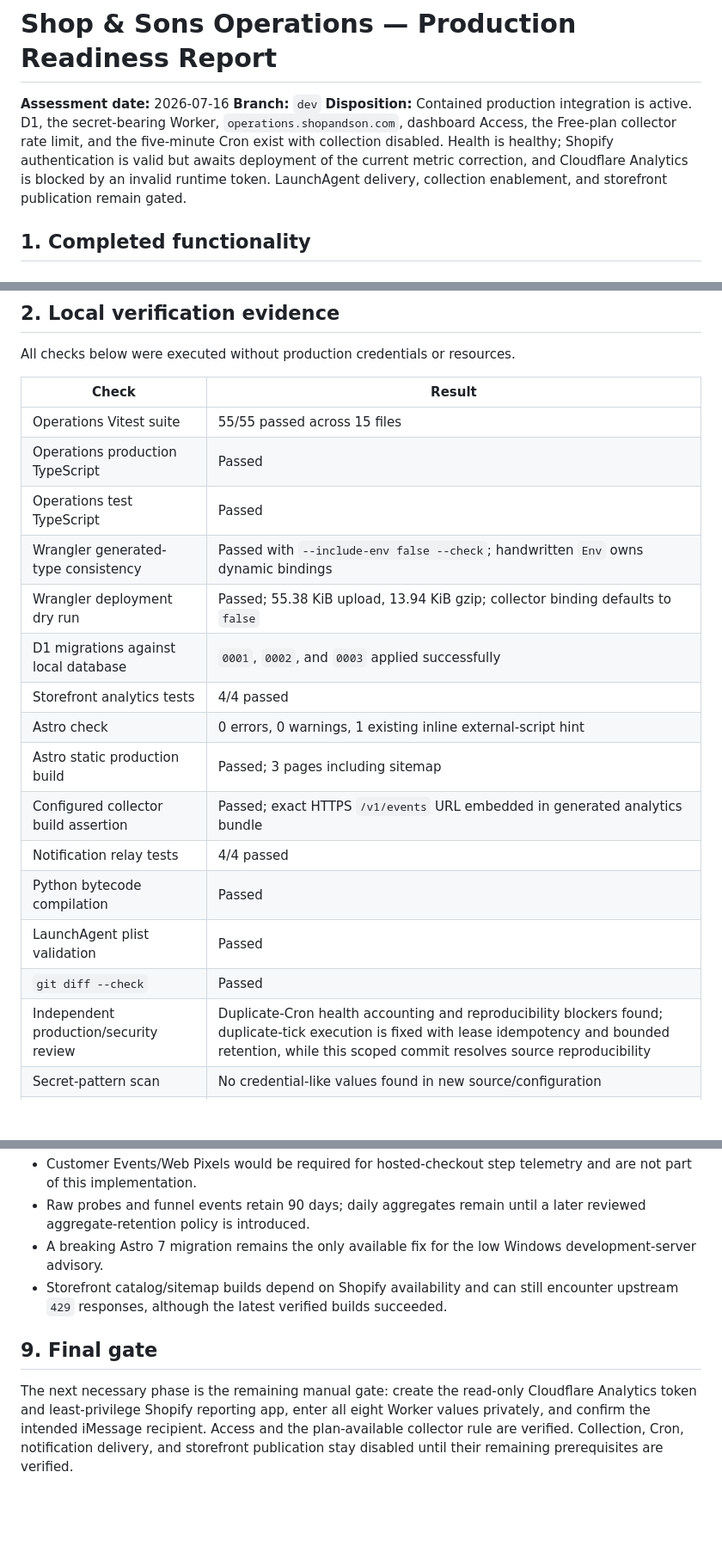
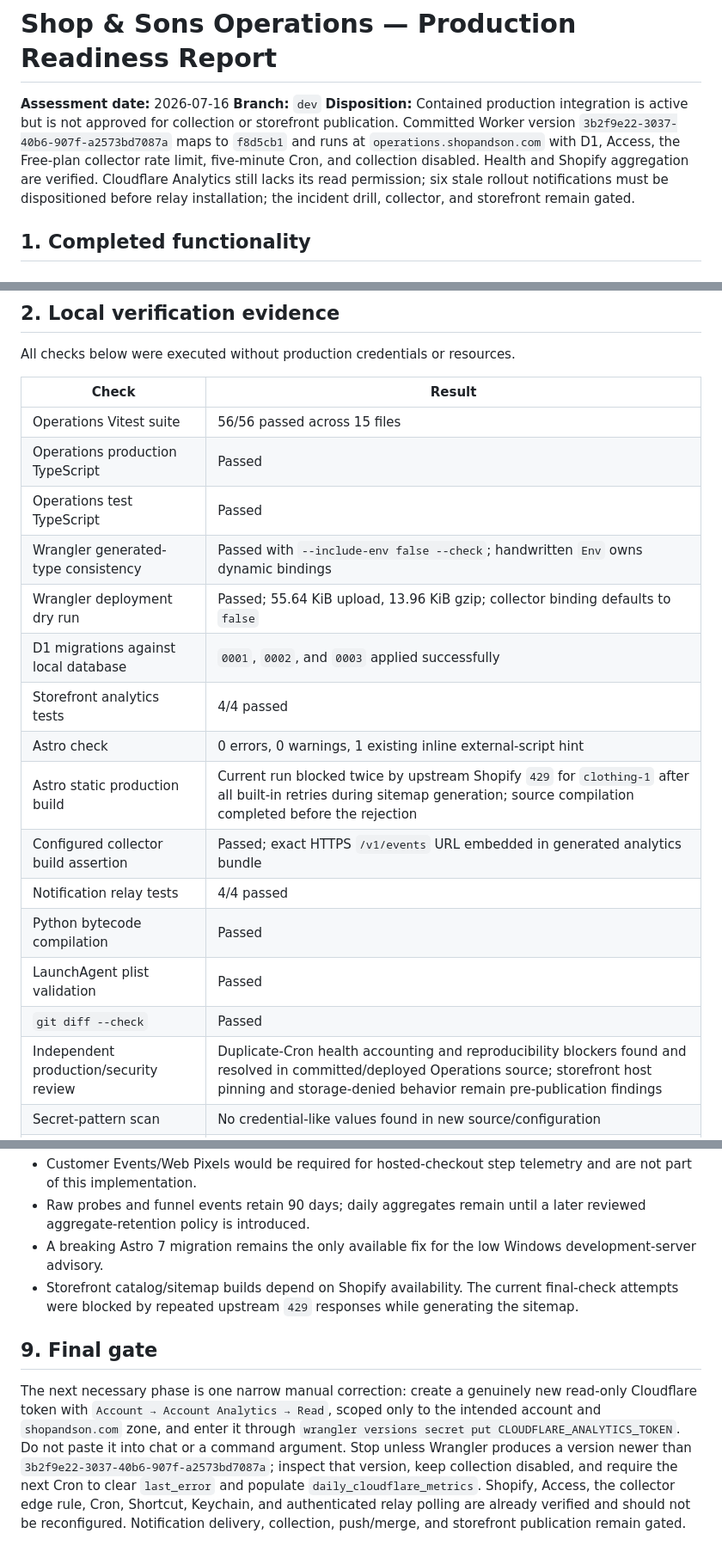
Before and after one commit to BeckettBad/shop-and-son, a Markdown page: operations/PRODUCTION-READINESS.md, 3 parts joined by grey strips. Shown at 86% size. Drawn GitHub-style; blank space fills up the shorter version.

```diff
--- a/operations/PRODUCTION-READINESS.md
+++ b/operations/PRODUCTION-READINESS.md
@@ -2,7 +2,7 @@
 
 **Assessment date:** 2026-07-16
 **Branch:** `dev`
-**Disposition:** Contained production integration is active. D1, the secret-bearing Worker, `operations.shopandson.com`, dashboard Access, the Free-plan collector rate limit, and the five-minute Cron exist with collection disabled. Health is healthy; Shopify authentication is valid but awaits deployment of the current metric correction, and Cloudflare Analytics is blocked by an invalid runtime token. LaunchAgent delivery, collection enablement, and storefront publication remain gated.
+**Disposition:** Contained production integration is active but is not approved for collection or storefront publication. Committed Worker version `3b2f9e22-3037-40b6-907f-a2573bd7087a` maps to `f8d5cb1` and runs at `operations.shopandson.com` with D1, Access, the Free-plan collector rate limit, five-minute Cron, and collection disabled. Health and Shopify aggregation are verified. Cloudflare Analytics still lacks its read permission; six stale rollout notifications must be dispositioned before relay installation; the incident drill, collector, and storefront remain gated.
 
 ## 1. Completed functionality
 
@@ -102,21 +102,21 @@ All checks below were executed without production credentials or resources.
 
 | Check | Result |
 |---|---|
-| Operations Vitest suite | 55/55 passed across 15 files |
+| Operations Vitest suite | 56/56 passed across 15 files |
 | Operations production TypeScript | Passed |
 | Operations test TypeScript | Passed |
 | Wrangler generated-type consistency | Passed with `--include-env false --check`; handwritten `Env` owns dynamic bindings |
-| Wrangler deployment dry run | Passed; 55.38 KiB upload, 13.94 KiB gzip; collector binding defaults to `false` |
+| Wrangler deployment dry run | Passed; 55.64 KiB upload, 13.96 KiB gzip; collector binding defaults to `false` |
 | D1 migrations against local database | `0001`, `0002`, and `0003` applied successfully |
 | Storefront analytics tests | 4/4 passed |
 | Astro check | 0 errors, 0 warnings, 1 existing inline external-script hint |
-| Astro static production build | Passed; 3 pages including sitemap |
+| Astro static production build | Current run blocked twice by upstream Shopify `429` for `clothing-1` after all built-in retries during sitemap generation; source compilation completed before the rejection |
 | Configured collector build assertion | Passed; exact HTTPS `/v1/events` URL embedded in generated analytics bundle |
 | Notification relay tests | 4/4 passed |
 | Python bytecode compilation | Passed |
 | LaunchAgent plist validation | Passed |
 | `git diff --check` | Passed |
-| Independent production/security review | Duplicate-Cron health accounting and reproducibility blockers found; duplicate-tick execution is fixed with lease idempotency and bounded retention, while this scoped commit resolves source reproducibility |
+| Independent production/security review | Duplicate-Cron health accounting and reproducibility blockers found and resolved in committed/deployed Operations source; storefront host pinning and storage-denied behavior remain pre-publication findings |
 | Secret-pattern scan | No credential-like values found in new source/configuration |
 | Dynamic SQL/eval/unsafe-HTML scan | No findings in Operations source |
 | Operations `npm audit` | 0 advisories |
@@ -245,8 +241,8 @@ Exact commands and stop/report-back points are in `operations/README.md`.
 - Customer Events/Web Pixels would be required for hosted-checkout step telemetry and are not part of this implementation.
 - Raw probes and funnel events retain 90 days; daily aggregates remain until a later reviewed aggregate-retention policy is introduced.
 - A breaking Astro 7 migration remains the only available fix for the low Windows development-server advisory.
-- Storefront catalog/sitemap builds depend on Shopify availability and can still encounter upstream `429` responses, although the latest verified builds succeeded.
+- Storefront catalog/sitemap builds depend on Shopify availability. The current final-check attempts were blocked by repeated upstream `429` responses while generating the sitemap.
 
 ## 9. Final gate
 
-The next necessary phase is the remaining manual gate: create the read-only Cloudflare Analytics token and least-privilege Shopify reporting app, enter all eight Worker values privately, and confirm the intended iMessage recipient. Access and the plan-available collector rule are verified. Collection, Cron, notification delivery, and storefront publication stay disabled until their remaining prerequisites are verified.
+The next necessary phase is one narrow manual correction: create a genuinely new read-only Cloudflare token with `Account → Account Analytics → Read`, scoped only to the intended account and `shopandson.com` zone, and enter it through `wrangler versions secret put CLOUDFLARE_ANALYTICS_TOKEN`. Do not paste it into chat or a command argument. Stop unless Wrangler produces a version newer than `3b2f9e22-3037-40b6-907f-a2573bd7087a`; inspect that version, keep collection disabled, and require the next Cron to clear `last_error` and populate `daily_cloudflare_metrics`. Shopify, Access, the collector edge rule, Cron, Shortcut, Keychain, and authenticated relay polling are already verified and should not be reconfigured. Notification delivery, collection, push/merge, and storefront publication remain gated.
```
Also changed, not shown: other parts of operations/PRODUCTION-READINESS.md (+20 -24 lines), operations/README.md (+7 -14 lines), operations/STATE.md (+18 -18 lines).
